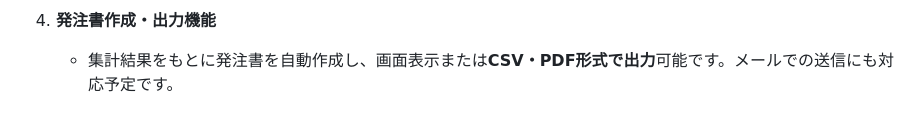
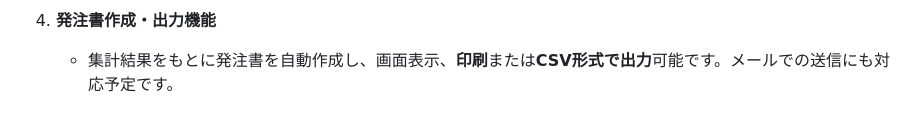
Before and after one commit to newosoal21-pixel/bentou, a Markdown page: README.md, the part around the change. GitHub-like rendering.

```diff
--- a/README.md
+++ b/README.md
@@ -46,7 +46,7 @@
     ![注文集計画面のキャプチャ](screenshot/order3.png)
 
 4.  **発注書作成・出力機能**
-    * 集計結果をもとに発注書を自動作成し、画面表示または**CSV・PDF形式で出力**可能です。メールでの送信にも対応予定です。
+    * 集計結果をもとに発注書を自動作成し、画面表示、**印刷**または**CSV形式で出力**可能です。メールでの送信にも対応予定です。
 
     ![発注書画面のキャプチャ](screenshot/order4.png)
 
```
